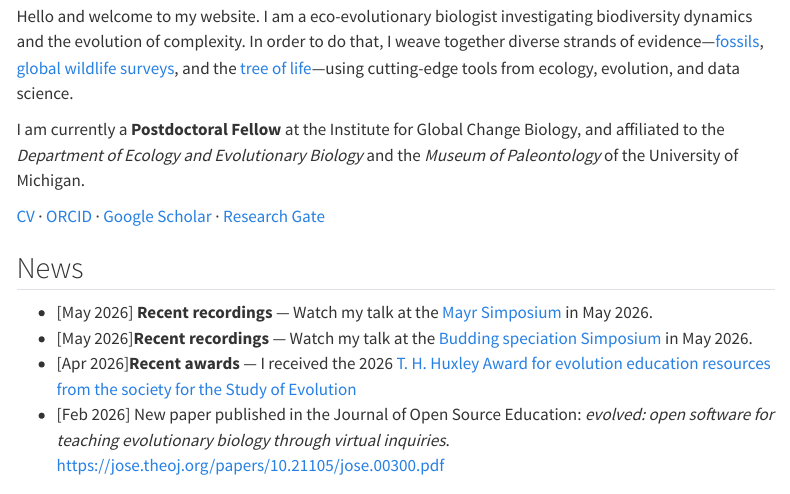
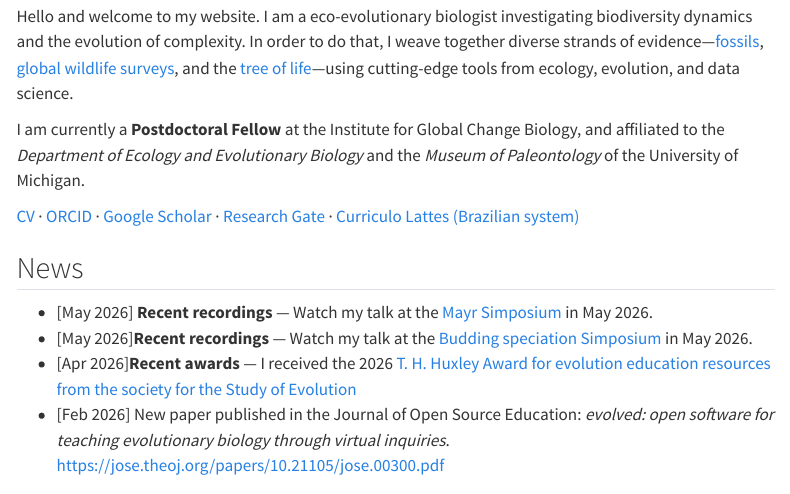
Before and after one commit to mjanuario/mjanuario.github.io, a Quarto document (index.qmd): the page in a window 1100 px wide, from 130 px down. Rendered offline with R 4.5, knitr and Pandoc in place of Quarto, with nearby package versions; menus at the side of the page are left out.

Commit message:
+CV lattes

```diff
--- a/index.qmd
+++ b/index.qmd
@@ -10,7 +10,7 @@ Hello and welcome to my website. I am a eco-evolutionary biologist investigating
 
 I am currently a **Postdoctoral Fellow** at the Institute for Global Change Biology, and affiliated to the _Department of Ecology and Evolutionary Biology_ and the _Museum of Paleontology_ of the University of Michigan.
 
-[CV](files/cv.pdf) · [ORCID](https://orcid.org/0000-0002-6480-7095) · [Google Scholar](https://scholar.google.com/citations?user=yRty-vEAAAAJ&hl=en&oi=ao) · [Research Gate](https://www.researchgate.net/profile/Matheus-Januario-2)
+[CV](files/cv.pdf) · [ORCID](https://orcid.org/0000-0002-6480-7095) · [Google Scholar](https://scholar.google.com/citations?user=yRty-vEAAAAJ&hl=en&oi=ao) · [Research Gate](https://www.researchgate.net/profile/Matheus-Januario-2) · [Curriculo Lattes (Brazilian system)](http://lattes.cnpq.br/2602473777128431)
 
 ## News
 
```
Also changed, not shown: 2 other files.
